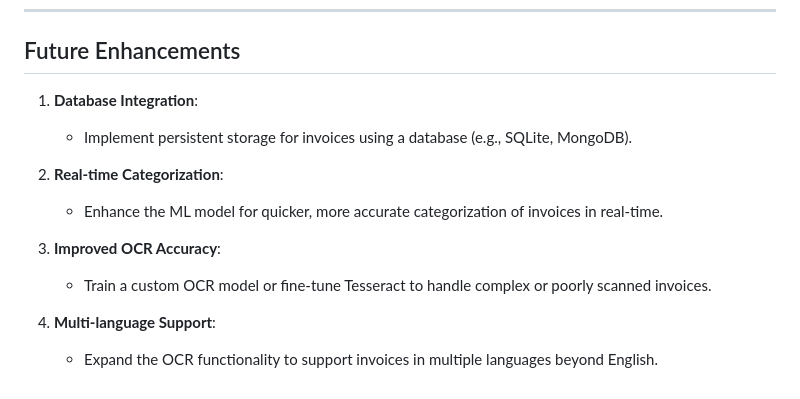
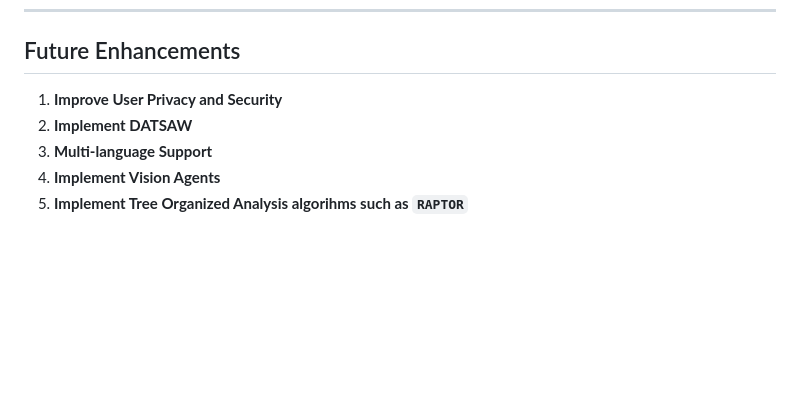
Before and after one commit to shashwat12304/Cyborgs_VanshTiwari, a Markdown page: README.md, the part around the change. GitHub-like rendering; blank space fills up the shorter version.

```diff
--- a/README.md
+++ b/README.md
@@ -168,14 +168,8 @@ Once processed, export the extracted invoice data in **CSV**, **JSON**, or **XML
 
 ## Future Enhancements
 
-1. **Database Integration**:
-   - Implement persistent storage for invoices using a database (e.g., SQLite, MongoDB).
-
-2. **Real-time Categorization**:
-   - Enhance the ML model for quicker, more accurate categorization of invoices in real-time.
-
-3. **Improved OCR Accuracy**:
-   - Train a custom OCR model or fine-tune Tesseract to handle complex or poorly scanned invoices.
-
-4. **Multi-language Support**:
-   - Expand the OCR functionality to support invoices in multiple languages beyond English.
+1. **Improve User Privacy and Security**
+2. **Implement DATSAW**
+3. **Multi-language Support**
+4. **Implement Vision Agents**
+5. **Implement Tree Organized Analysis algorihms such as `RAPTOR`**
```
